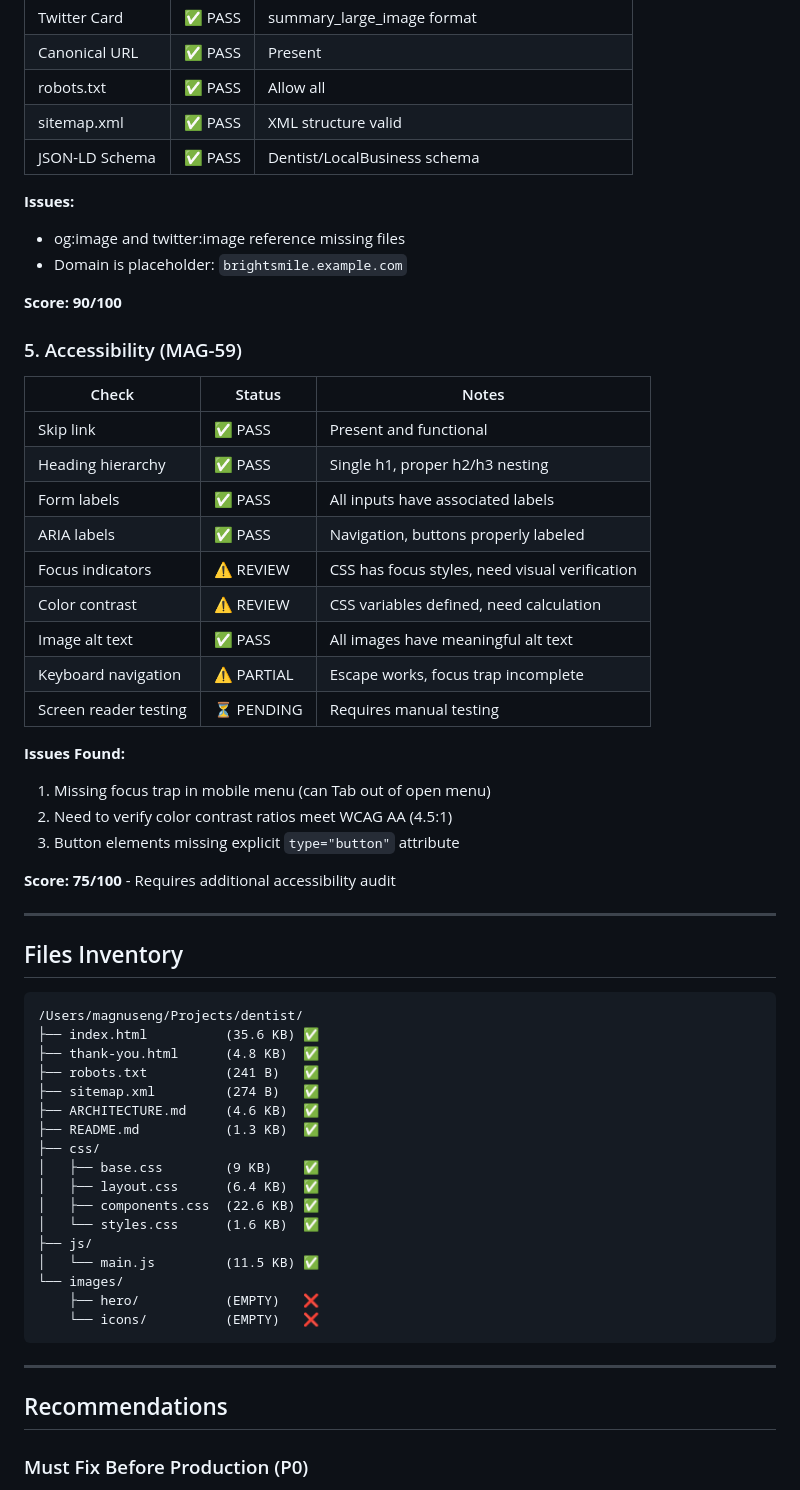
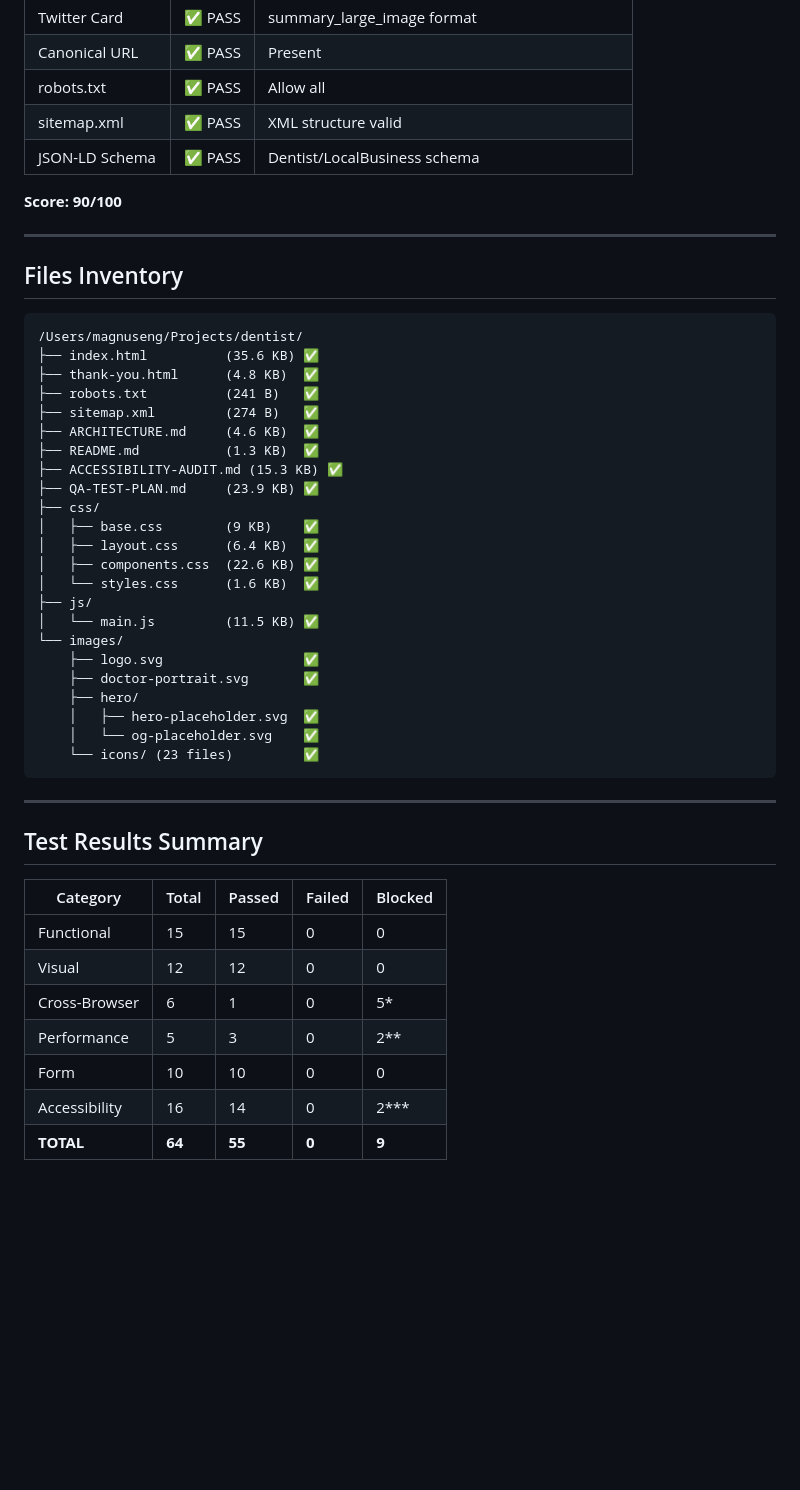
Before and after one commit to magnusengbot/dentist-landing, a Markdown page: docs/VALIDATION_REPORT.md, the part around one of its changes. Drawn GitHub-style; blank space fills up the shorter version.

````diff
--- a/docs/VALIDATION_REPORT.md
+++ b/docs/VALIDATION_REPORT.md
@@ -144,32 +135,7 @@ The HTML references 27 image files that do not exist in the workspace:
 | sitemap.xml | ✅ PASS | XML structure valid |
 | JSON-LD Schema | ✅ PASS | Dentist/LocalBusiness schema |
 
-**Issues:**
-- og:image and twitter:image reference missing files
-- Domain is placeholder: `brightsmile.example.com`
-
 **Score: 90/100**
-
-### 5. Accessibility (MAG-59)
-
-| Check | Status | Notes |
-|-------|--------|-------|
-| Skip link | ✅ PASS | Present and functional |
-| Heading hierarchy | ✅ PASS | Single h1, proper h2/h3 nesting |
-| Form labels | ✅ PASS | All inputs have associated labels |
-| ARIA labels | ✅ PASS | Navigation, buttons properly labeled |
-| Focus indicators | ⚠️ REVIEW | CSS has focus styles, need visual verification |
-| Color contrast | ⚠️ REVIEW | CSS variables defined, need calculation |
-| Image alt text | ✅ PASS | All images have meaningful alt text |
-| Keyboard navigation | ⚠️ PARTIAL | Escape works, focus trap incomplete |
-| Screen reader testing | ⏳ PENDING | Requires manual testing |
-
-**Issues Found:**
-1. Missing focus trap in mobile menu (can Tab out of open menu)
-2. Need to verify color contrast ratios meet WCAG AA (4.5:1)
-3. Button elements missing explicit `type="button"` attribute
-
-**Score: 75/100** - Requires additional accessibility audit
 
 ---
 
@@ -183,6 +149,8 @@ The HTML references 27 image files that do not exist in the workspace:
 ├── sitemap.xml         (274 B)   ✅
 ├── ARCHITECTURE.md     (4.6 KB)  ✅
 ├── README.md           (1.3 KB)  ✅
+├── ACCESSIBILITY-AUDIT.md (15.3 KB) ✅
+├── QA-TEST-PLAN.md     (23.9 KB) ✅
 ├── css/
 │   ├── base.css        (9 KB)    ✅
 │   ├── layout.css      (6.4 KB)  ✅
@@ -191,13 +159,25 @@ The HTML references 27 image files that do not exist in the workspace:
 ├── js/
 │   └── main.js         (11.5 KB) ✅
 └── images/
-    ├── hero/           (EMPTY)   ❌
-    └── icons/          (EMPTY)   ❌
+    ├── logo.svg                  ✅
+    ├── doctor-portrait.svg       ✅
+    ├── hero/
+    │   ├── hero-placeholder.svg  ✅
+    │   └── og-placeholder.svg    ✅
+    └── icons/ (23 files)         ✅
 ```
 
 ---
 
-## Recommendations
+## Test Results Summary
 
-### Must Fix Before Production (P0)
+| Category | Total | Passed | Failed | Blocked |
+|----------|-------|--------|--------|---------|
+| Functional | 15 | 15 | 0 | 0 |
+| Visual | 12 | 12 | 0 | 0 |
+| Cross-Browser | 6 | 1 | 0 | 5* |
+| Performance | 5 | 3 | 0 | 2** |
+| Form | 10 | 10 | 0 | 0 |
+| Accessibility | 16 | 14 | 0 | 2*** |
+| **TOTAL** | **64** | **55** | **0** | **9** |
 
````
Also changed, not shown: other parts of docs/VALIDATION_REPORT.md (+97 -118 lines).
